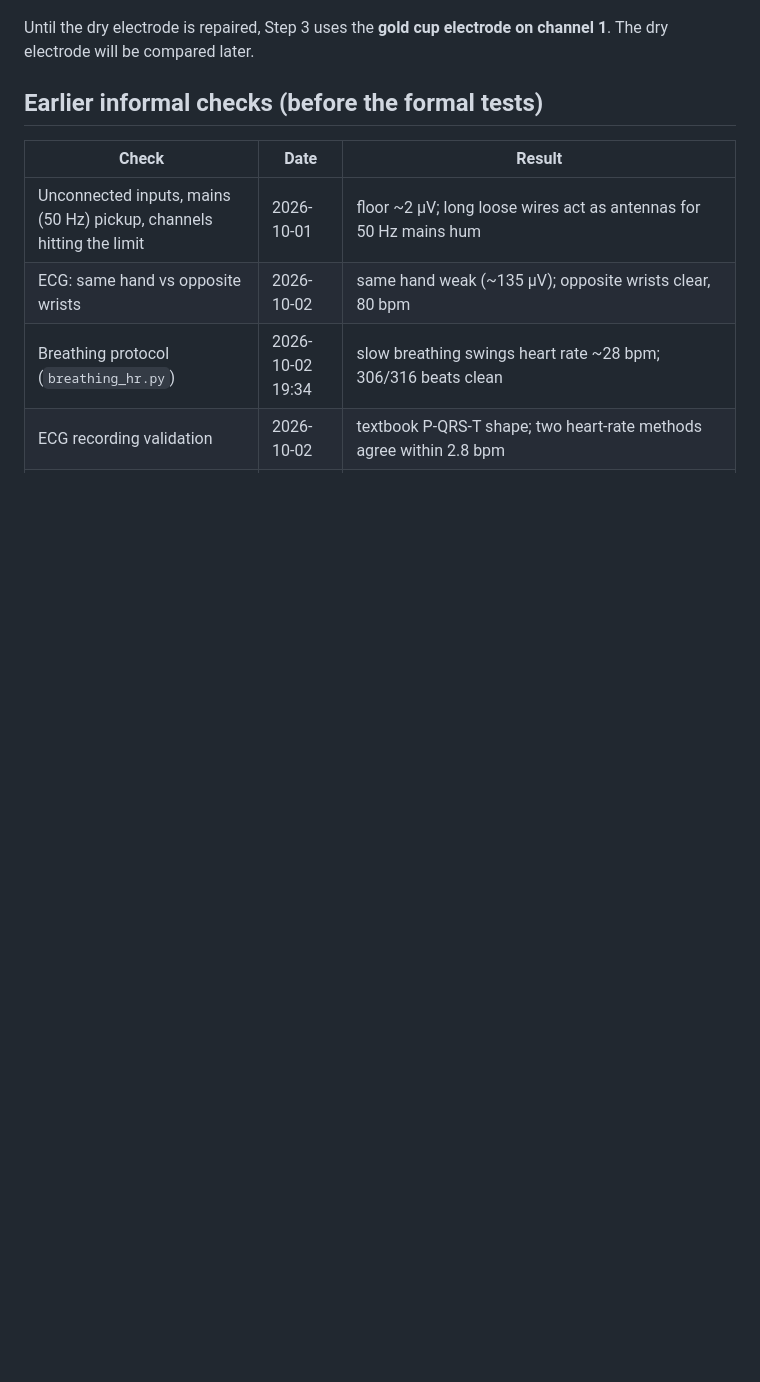
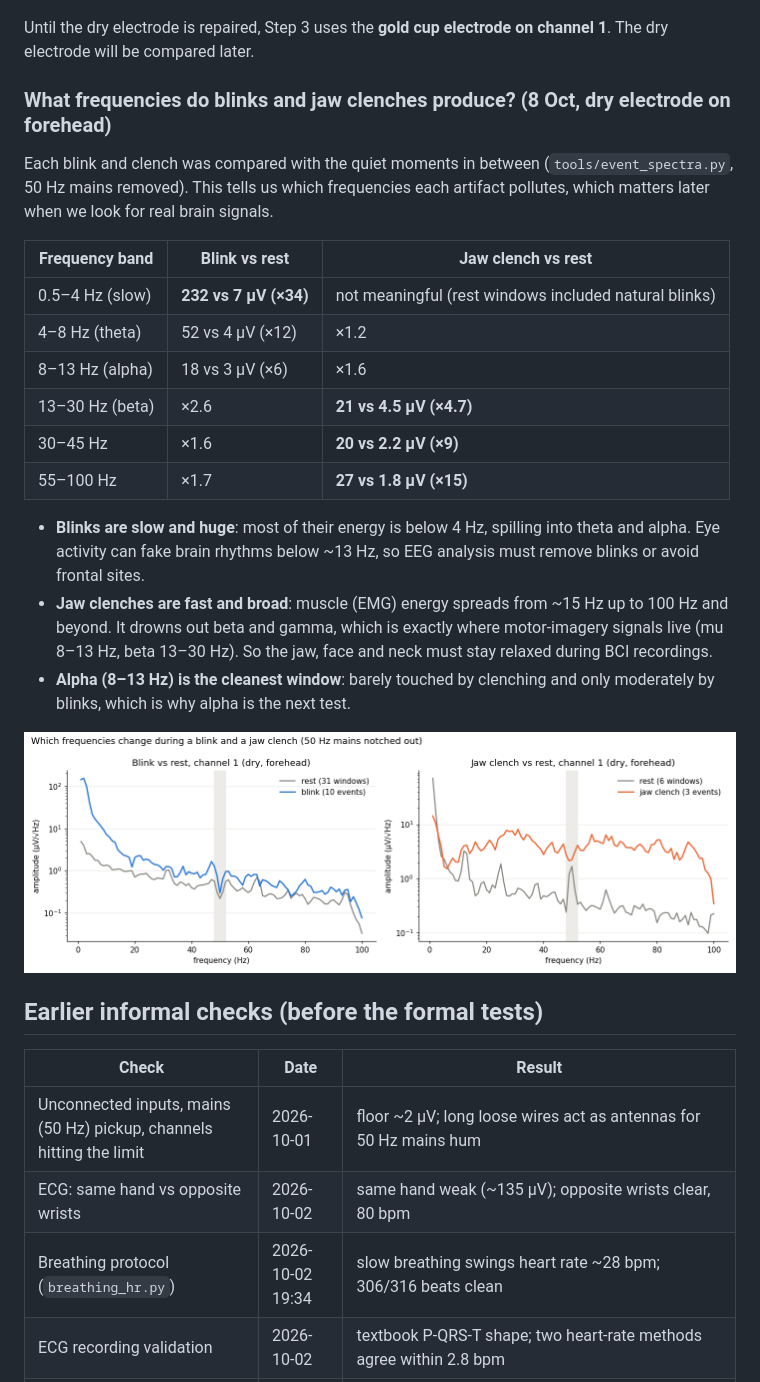
Before and after one commit to akshitagarwal123/openbci-cyton-validation, a Markdown page: notes/validation_tracker.md, the part around the change. Drawn GitHub-style; pictures changed too: notes/images/event_spectra_oct8.png (added); blank space fills up the shorter version.

Commit message:
Frequency analysis of blink and jaw-clench artifacts
Co-Authored-By: Claude Opus 5.5 <noreply@anthropic.com>
Claude-Session: https://claude.ai/code/session_01Q7u5KdGYszRuSvFQNJc5DP

```diff
--- a/notes/validation_tracker.md
+++ b/notes/validation_tracker.md
@@ -95,6 +95,25 @@ You do something on cue, and the signal must change **only when you do it**. Ran
 
 Until the dry electrode is repaired, Step 3 uses the **gold cup electrode on channel 1**. The dry electrode will be compared later.
 
+### What frequencies do blinks and jaw clenches produce? (8 Oct, dry electrode on forehead)
+
+Each blink and clench was compared with the quiet moments in between (`tools/event_spectra.py`, 50 Hz mains removed). This tells us which frequencies each artifact pollutes, which matters later when we look for real brain signals.
+
+| Frequency band | Blink vs rest | Jaw clench vs rest |
+|---|---|---|
+| 0.5–4 Hz (slow) | **232 vs 7 µV (×34)** | not meaningful (rest windows included natural blinks) |
+| 4–8 Hz (theta) | 52 vs 4 µV (×12) | ×1.2 |
+| 8–13 Hz (alpha) | 18 vs 3 µV (×6) | ×1.6 |
+| 13–30 Hz (beta) | ×2.6 | **21 vs 4.5 µV (×4.7)** |
+| 30–45 Hz | ×1.6 | **20 vs 2.2 µV (×9)** |
+| 55–100 Hz | ×1.7 | **27 vs 1.8 µV (×15)** |
+
+- **Blinks are slow and huge**: most of their energy is below 4 Hz, spilling into theta and alpha. Eye activity can fake brain rhythms below ~13 Hz, so EEG analysis must remove blinks or avoid frontal sites.
+- **Jaw clenches are fast and broad**: muscle (EMG) energy spreads from ~15 Hz up to 100 Hz and beyond. It drowns out beta and gamma, which is exactly where motor-imagery signals live (mu 8–13 Hz, beta 13–30 Hz). So the jaw, face and neck must stay relaxed during BCI recordings.
+- **Alpha (8–13 Hz) is the cleanest window**: barely touched by clenching and only moderately by blinks, which is why alpha is the next test.
+
+![Frequency content of blinks and jaw clenches vs rest: blinks raise the slow frequencies, clenches raise everything above ~15 Hz](images/event_spectra_oct8.png)
+
 ## Earlier informal checks (before the formal tests)
 
 | Check | Date | Result |
```
Also changed, not shown: notes/daily_log.md (+2 -0 lines), 2 other files.
